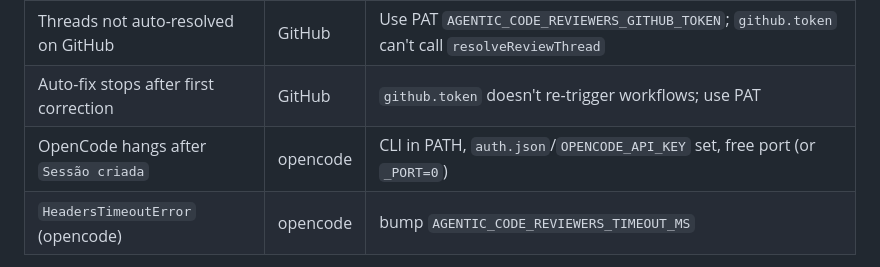
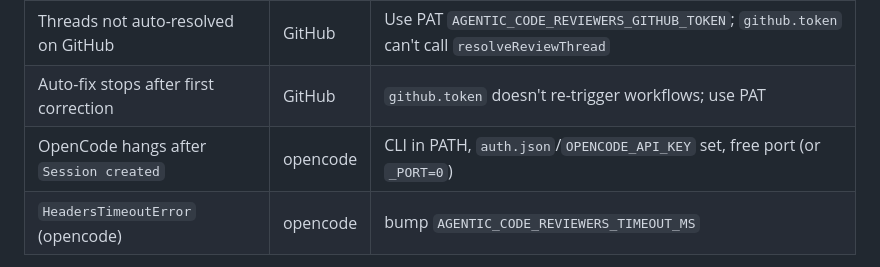
Before and after one commit to jpolvora/agentic-code-reviewers, a Markdown page: docs/workflows.md, the part around the change. Drawn GitHub-style.

Commit message:
fix(docs): correct typo in OpenCode troubleshooting section of workflows.md

```diff
--- a/docs/workflows.md
+++ b/docs/workflows.md
@@ -317,7 +317,7 @@ You must pass `--org`, `--project`, `--repo`, `--pr-id` to use ADO outside a pip
 | Threads missing on the PR | ADO | `SYSTEM_ACCESSTOKEN` enabled; Build Service has **Contribute to pull requests** |
 | Threads not auto-resolved on GitHub | GitHub | Use PAT `AGENTIC_CODE_REVIEWERS_GITHUB_TOKEN`; `github.token` can't call `resolveReviewThread` |
 | Auto-fix stops after first correction | GitHub | `github.token` doesn't re-trigger workflows; use PAT |
-| OpenCode hangs after `Sessão criada` | opencode | CLI in PATH, `auth.json`/`OPENCODE_API_KEY` set, free port (or `_PORT=0`) |
+| OpenCode hangs after `Session created` | opencode | CLI in PATH, `auth.json`/`OPENCODE_API_KEY` set, free port (or `_PORT=0`) |
 | `HeadersTimeoutError` (opencode) | opencode | bump `AGENTIC_CODE_REVIEWERS_TIMEOUT_MS` |
 
 More: [`faq.md`](faq.md) § Troubleshooting.
```
